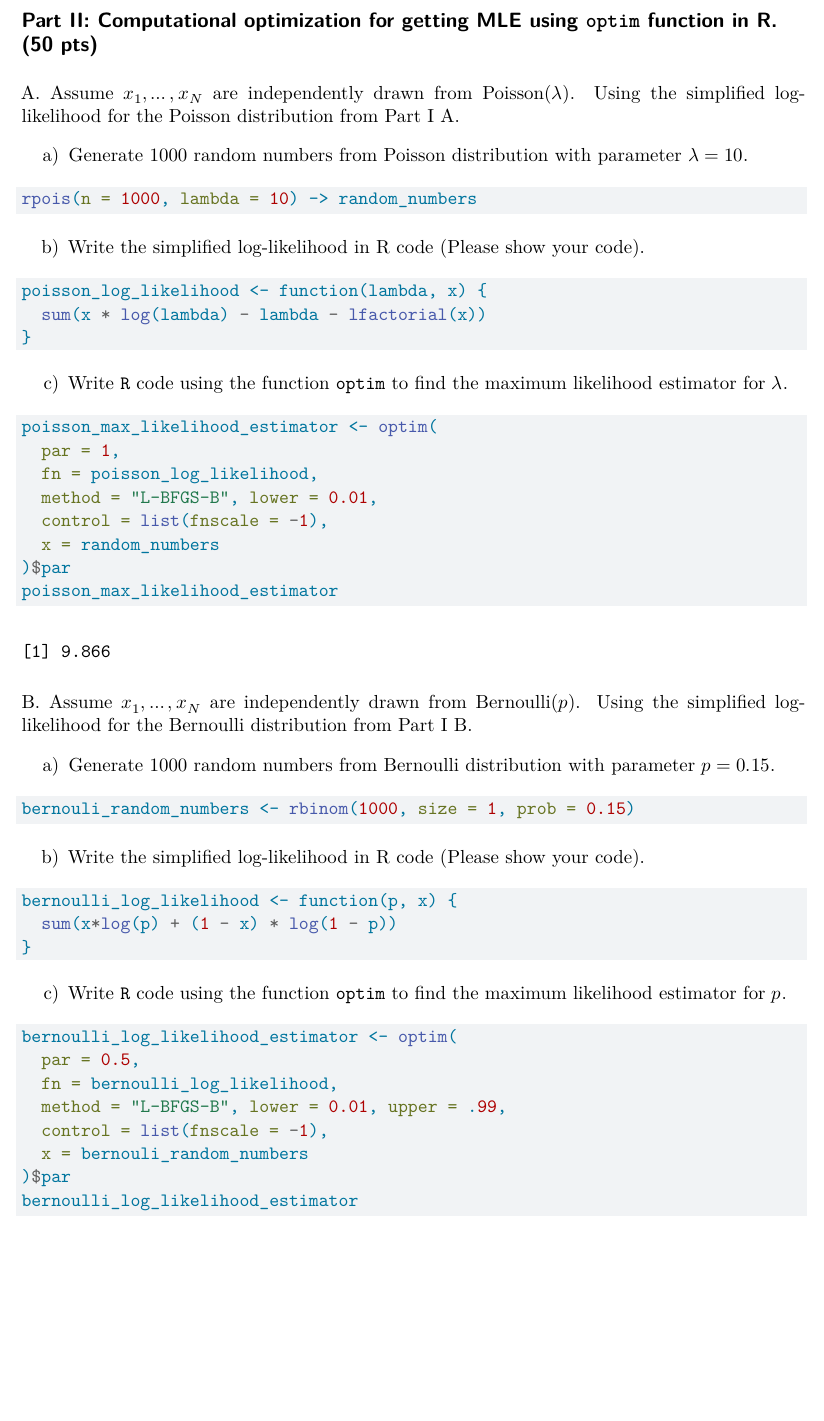
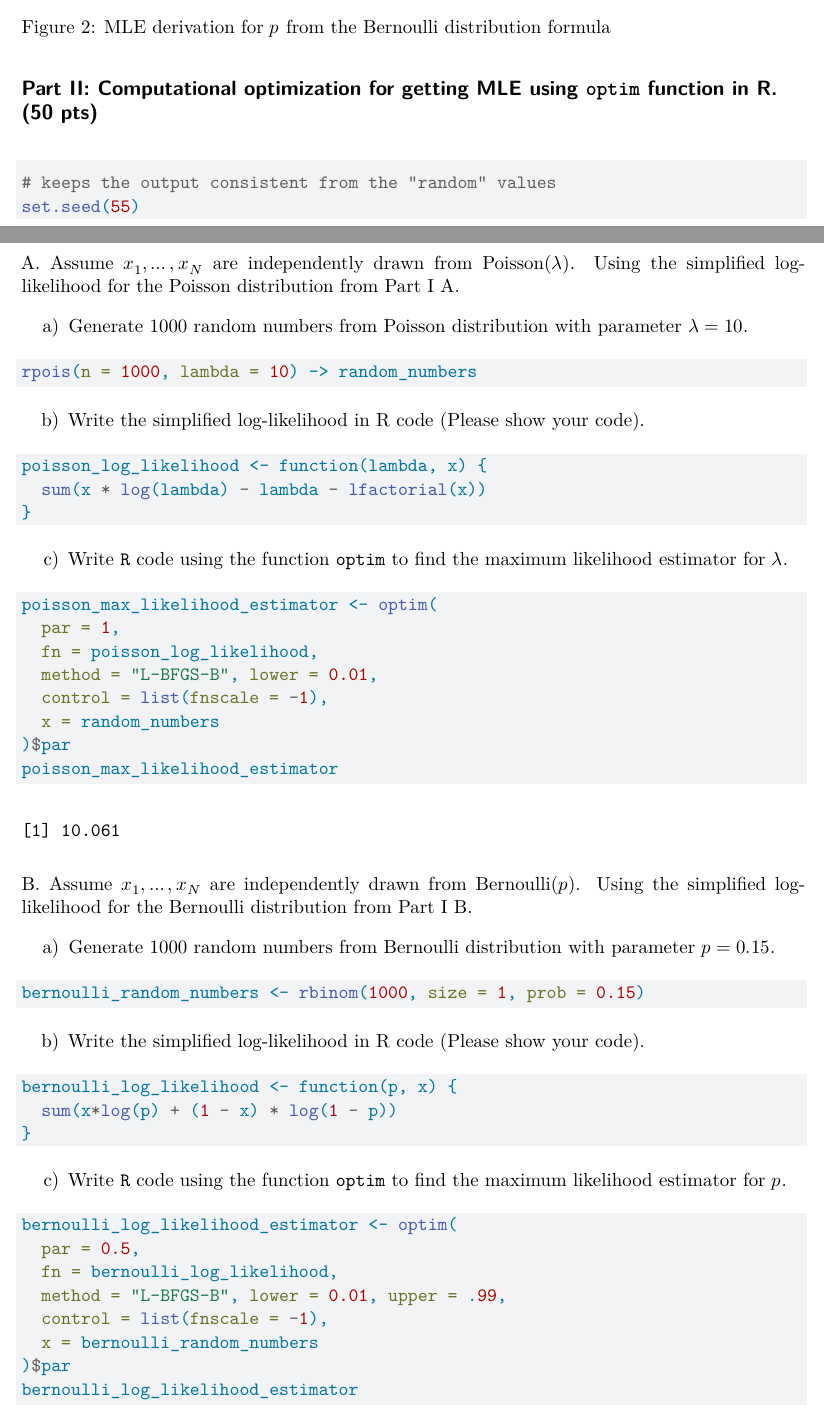
Before and after one commit to bincent0929/prob-and-stats-assgn5, a Quarto document (hw5_template.qmd): part of page 2 of 3 before the commit and two parts of pages 3 and 4 of 5 after it, the two joined at a grey line, cut at the place of the change, the shorter picture padded with empty space. Rendered offline with R 4.5, knitr and Pandoc in place of Quarto, then LaTeX, with nearby package versions; code that draws random numbers runs with fixed seeds of ours.

Commit message:
added the figures and debugged their placement and fixed a couple issues

````diff
--- a/hw5_template.qmd
+++ b/hw5_template.qmd
@@ -2,7 +2,9 @@
 title: "HW5"
 author: "Vincent Roberson"
 date: today
-format: pdf
+format:
+  pdf:
+    fig-pos: "H"
 execute:
   echo: true
 ---
@@ -32,8 +39,19 @@
 B. Bernoulli distribution is a special binomial distribution when the parameter n = 1. The PDF for Bernoulli distribution is $f(x | p) = p^x(1-p)^{1-x}$. Please derive the MLE for $p$ given n observations $x_1, \ldots, x_n$ independently and identically drawn from the Bernoulli distribution with parameter $p$.
 
 
+::: {#fig-bernoulli}
+![](p-derivation-bernoulli.svg)
+
+MLE derivation for $p$ from the Bernoulli distribution formula
+:::
+
 
 ## Part II: Computational optimization for getting MLE using `optim` function in R. (50 pts)
+
+``` {r}
+# keeps the output consistent from the "random" values
+set.seed(55)
+```
 
 A. Assume $x_1, \ldots, x_N$ are independently drawn from Poisson($\lambda$).  Using the simplified log-likelihood for the Poisson distribution from Part I A.
 
@@ -70,7 +88,7 @@
 a) Generate 1000 random numbers from Bernoulli distribution with parameter $p = 0.15$.
 
 ``` {r}
-bernouli_random_numbers <- rbinom(1000, size = 1, prob = 0.15)
+bernoulli_random_numbers <- rbinom(1000, size = 1, prob = 0.15)
 ```
 
 b) Write the simplified log-likelihood in R code (Please show your code).
@@ -89,7 +107,7 @@
   fn = bernoulli_log_likelihood,
   method = "L-BFGS-B", lower = 0.01, upper = .99,
   control = list(fnscale = -1),
-  x = bernouli_random_numbers
+  x = bernoulli_random_numbers
 )$par
 bernoulli_log_likelihood_estimator
 ```
````
Also changed, not shown: lambda-derivation-poisson.svg (added), p-derivation-bernoulli.svg (added), hw5_template.qmd (5 more changed lines).
